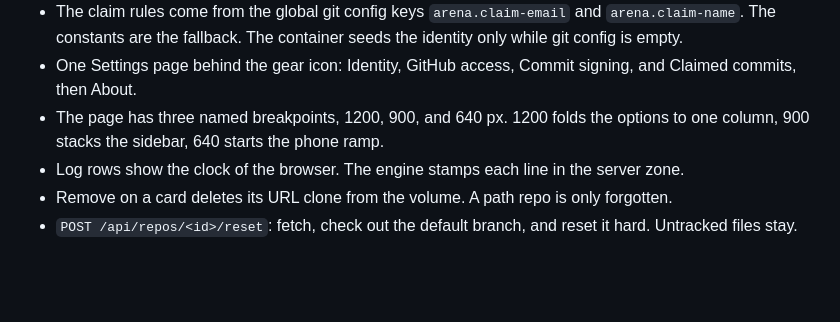
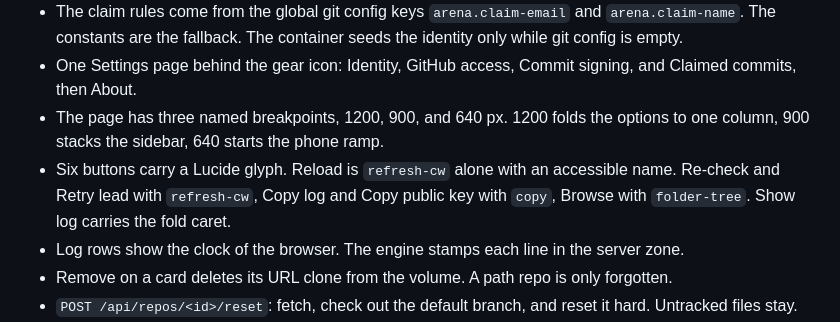
Before and after one commit to nemoe7/arena-cleanup, a Markdown page: CHANGELOG.md, the part around the change. GitHub-like rendering; blank space fills up the shorter version.

```diff
--- a/CHANGELOG.md
+++ b/CHANGELOG.md
@@ -38,6 +38,7 @@ and the project uses [Semantic Versioning](https://semver.org/spec/v2.0.0.html).
 - The claim rules come from the global git config keys `arena.claim-email` and `arena.claim-name`. The constants are the fallback. The container seeds the identity only while git config is empty.
 - One Settings page behind the gear icon: Identity, GitHub access, Commit signing, and Claimed commits, then About.
 - The page has three named breakpoints, 1200, 900, and 640 px. 1200 folds the options to one column, 900 stacks the sidebar, 640 starts the phone ramp.
+- Six buttons carry a Lucide glyph. Reload is `refresh-cw` alone with an accessible name. Re-check and Retry lead with `refresh-cw`, Copy log and Copy public key with `copy`, Browse with `folder-tree`. Show log carries the fold caret.
 - Log rows show the clock of the browser. The engine stamps each line in the server zone.
 - Remove on a card deletes its URL clone from the volume. A path repo is only forgotten.
 - `POST /api/repos/<id>/reset`: fetch, check out the default branch, and reset it hard. Untracked files stay.
```
Also changed, not shown: docs/design.md (+3 -1 lines), docs/design/components.png, docs/design/views.png, 4 other files.
